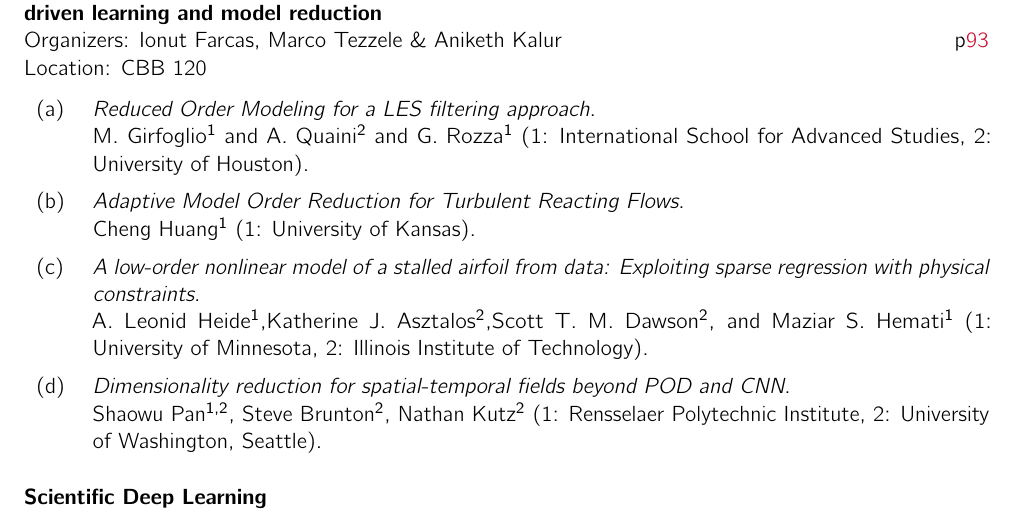
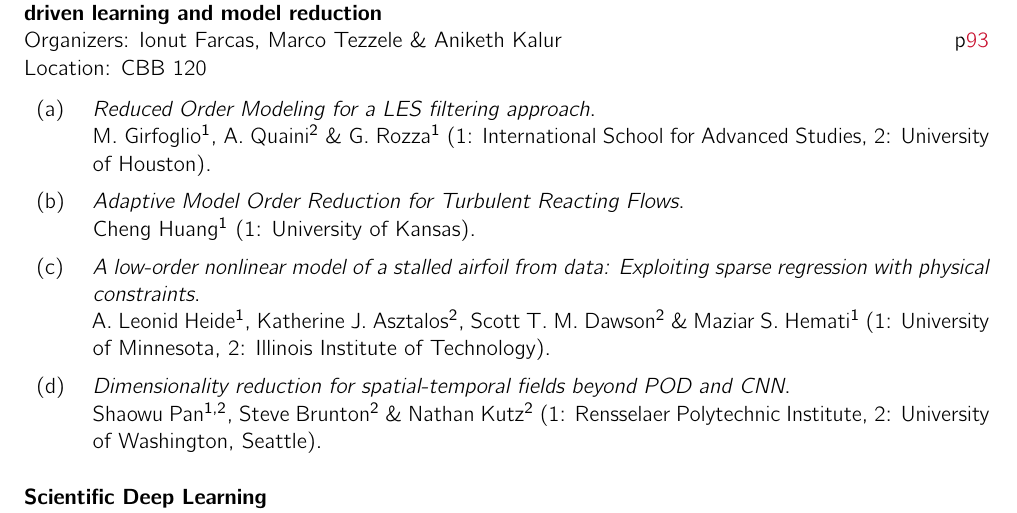
Before and after one commit to scopagroup/siamtxla22proc, a LaTeX document (booklet.tex, which reads program/minis/mini27-s1.tex): part of page 7 of 109, cut so that both start at the same text. Compiled offline with pdfLaTeX.

Commit message:
program fixes

```diff
--- a/program/minis/mini27-s1.tex
+++ b/program/minis/mini27-s1.tex
@@ -8,7 +8,7 @@
 \begin{talks}
 \item\talk
 {Reduced Order Modeling for a LES filtering approach}
-{M. Girfoglio$^{1}$ and A. Quaini$^{2}$ and G. Rozza$^{1}$}
+{M. Girfoglio$^{1}$, A. Quaini$^{2}$ \& G. Rozza$^{1}$}
 {1: International School for Advanced Studies, 2: University of Houston}
 \item\talk
 {Adaptive Model Order Reduction for Turbulent Reacting Flows}
@@ -16,11 +16,11 @@
 {1: University of Kansas}
 \item\talk
 {A low-order nonlinear model of a stalled airfoil from data: Exploiting sparse regression with physical constraints}
-{A. Leonid Heide$^{1}$,Katherine J. Asztalos$^{2}$,Scott T. M. Dawson$^{2}$, and Maziar S. Hemati$^{1}$}
+{A. Leonid Heide$^{1}$, Katherine J. Asztalos$^{2}$, Scott T. M. Dawson$^{2}$ \& Maziar S. Hemati$^{1}$}
 {1: University of Minnesota, 2: Illinois Institute of Technology}
 \item\talk
 {Dimensionality reduction for spatial-temporal fields beyond POD and CNN}
-{Shaowu Pan$^{1,2}$, Steve Brunton$^{2}$, Nathan Kutz$^{2}$}
+{Shaowu Pan$^{1,2}$, Steve Brunton$^{2}$ \& Nathan Kutz$^{2}$}
 {1: Rensselaer Polytechnic Institute, 2: University of Washington, Seattle}
 \end{talks}
 \room
```
Also changed, not shown: program/minis/mini23-s1.tex (+1 -1 lines).
